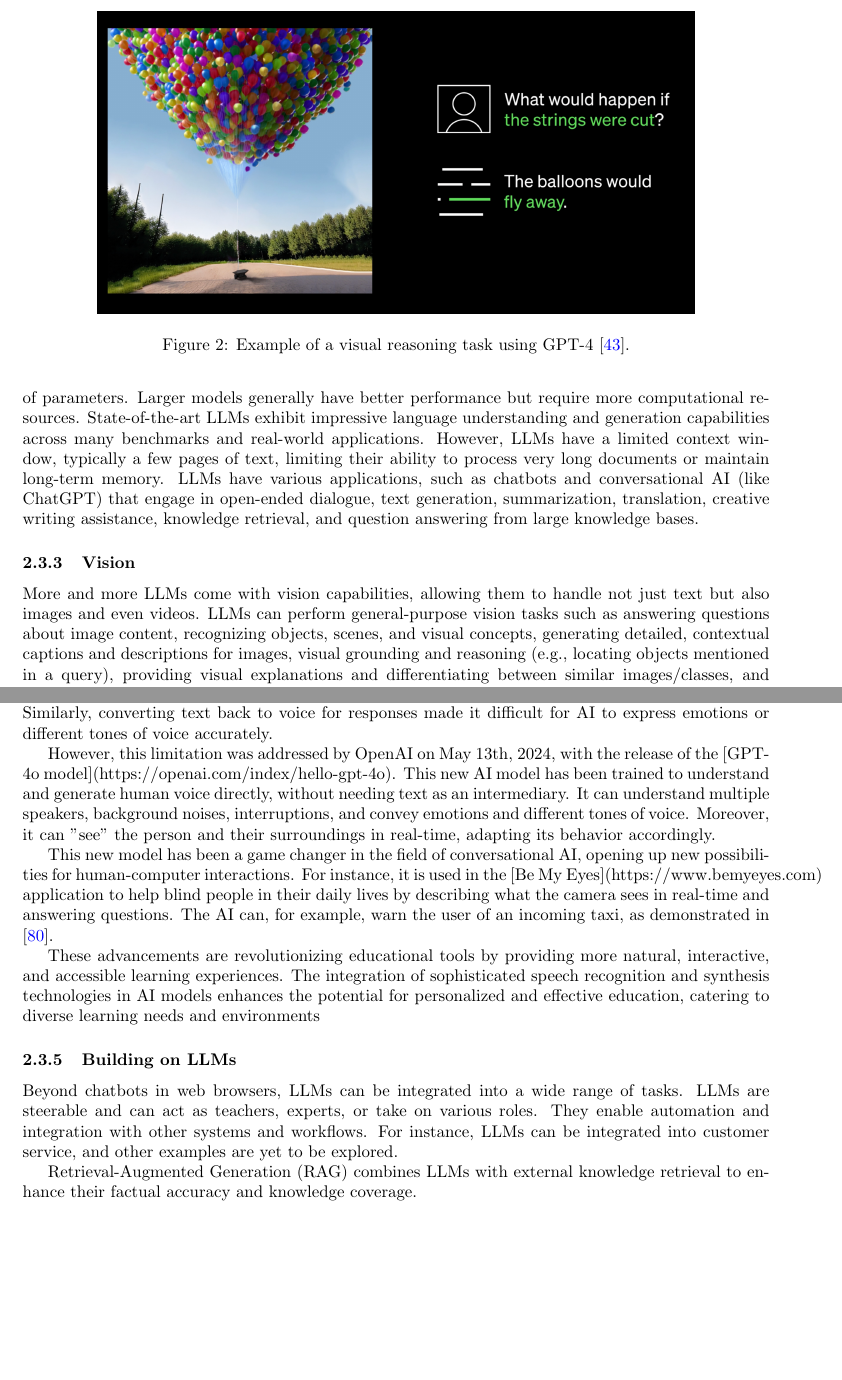
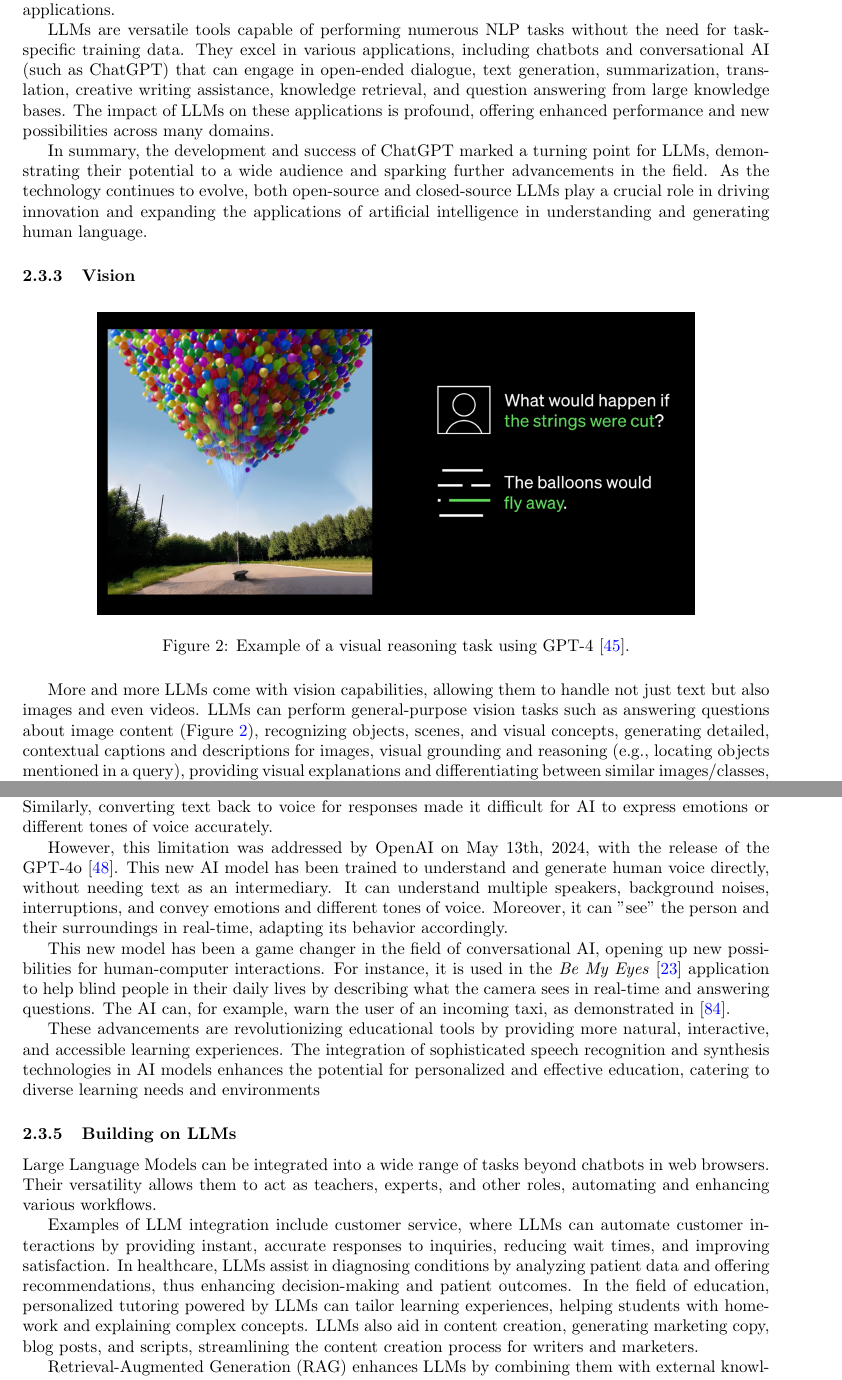
Before and after one commit to SuperMuel/pph-latex, a LaTeX paper (pph-latex.tex): two parts of pages 7 and 8 of 28 before the commit and two parts of pages 7 and 8 of 29 after it, joined at a grey line, cut so that both start at the same text, the shorter picture padded with empty space. Compiled offline with pdfLaTeX.

Commit message:
better image position, more refs

```diff
--- a/pph-latex.tex
+++ b/pph-latex.tex
@@ -200,11 +188,0 @@ and Google (Gemini).
-LLMs range in size from millions to hundreds of billions of parameters. %TODO : clarify what's a parameter
-Larger models generally have better performance but require more computational
-resources. State-of-the-art LLMs exhibit impressive language understanding
-and generation capabilities across many benchmarks and real-world
-applications. However, LLMs have a limited context window, typically
-a few pages of text, limiting their ability to process very long documents
-or maintain long-term memory.
-LLMs have various applications, such as chatbots and conversational AI
-(like ChatGPT) that engage in open-ended dialogue, text generation,
-summarization, translation, creative writing assistance, knowledge
-retrieval, and question answering from large knowledge bases.
@@ -211,17 +213,40 @@ retrieval, and question answering from large knowledge bases.
+and Google's Gemini are proprietary, often providing advanced
+capabilities and support for commercial applications.
+
+LLMs are versatile tools capable of performing numerous NLP
+tasks without the need for task-specific training data.
+They excel in various applications, including chatbots and
+conversational AI (such as ChatGPT) that can engage
+in open-ended dialogue, text generation, summarization,
+translation, creative writing assistance, knowledge retrieval,
+and question answering from large knowledge bases.
+The impact of LLMs on these applications is profound,
+offering enhanced performance and new possibilities across many domains.
+
+In summary, the development and success of ChatGPT marked
+a turning point for LLMs, demonstrating their potential
+to a wide audience and sparking further advancements in the field.
+As the technology continues to evolve, both open-source and closed-source
+LLMs play a crucial role in driving innovation and expanding the applications
+of artificial intelligence in understanding and generating human language.
+
 
 \subsubsection{Vision}
 
+
+\begin{figure}[h]
+    \centering
+    \includegraphics[width=0.8\textwidth]{images/gpt4-image-description.png}
+    \caption{Example of a visual reasoning task using GPT-4 \cite{globalnews_gpt4}.}
+    \label{fig:vision_task_example}
+\end{figure}
+
 More and more LLMs come with vision capabilities, allowing them to handle not just text but also images and even videos.
-LLMs can perform general-purpose vision tasks such as answering questions about image content,
+LLMs can perform general-purpose vision tasks such as answering questions about image content %TODO reference figure
+(Figure \ref{fig:vision_task_example}),
 recognizing objects, scenes, and visual concepts, generating detailed, contextual captions
 and descriptions for images, visual grounding and reasoning (e.g., locating objects mentioned in a query),
 providing visual explanations and differentiating between
 similar images/classes, and enabling open-ended visual
 task instructions via natural language.
 
-%TODO : add the famous image (what will happen if we cut the rope of the balloon)
-
-\begin{figure}
-    \centering
-    \includegraphics[width=0.8\textwidth]{images/gpt4-image-description.png}
-    \caption{Example of a visual reasoning task using GPT-4 \cite{globalnews_gpt4}.}
@@ -241,12 +291,44 @@ When I first wrote this section, a significant limitation of interacting with vo
 
-However, this limitation was addressed by OpenAI on May 13th, 2024, with the release of the [GPT-4o model](https://openai.com/index/hello-gpt-4o). This new AI model has been trained to understand and generate human voice directly, without needing text as an intermediary. It can understand multiple speakers, background noises, interruptions, and convey emotions and different tones of voice. Moreover, it can "see" the person and their surroundings in real-time, adapting its behavior accordingly.
+However, this limitation was addressed by OpenAI on May 13th, 2024,
+with the release of the GPT-4o \cite{openai_gpt4o}. This
+new AI model has been trained to understand and generate
+human voice directly, without needing text as an intermediary.
+It can understand multiple speakers, background noises, interruptions,
+and convey emotions and different tones of voice.
+Moreover, it can "see" the person and their surroundings
+in real-time, adapting its behavior accordingly.
 
-This new model has been a game changer in the field of conversational AI, opening up new possibilities for human-computer interactions. For instance, it is used in the [Be My Eyes](https://www.bemyeyes.com) application to help blind people in their daily lives by describing what the camera sees in real-time and answering questions. The AI can, for example, warn the user of an incoming taxi, as demonstrated in \cite{youtube_bemyeyes_gpt4o}.
+This new model has been a game changer in the field of conversational
+AI, opening up new possibilities for human-computer interactions.
+For instance, it is used in the \textit{Be My Eyes} \cite{bemyeyes} application to
+help blind people in their daily lives by describing what
+the camera sees in real-time and answering questions.
+The AI can, for example, warn the user of an incoming taxi,
+as demonstrated in \cite{youtube_bemyeyes_gpt4o}.
 
 These advancements are revolutionizing educational tools by providing more natural, interactive, and accessible learning experiences. The integration of sophisticated speech recognition and synthesis technologies in AI models enhances the potential for personalized and effective education, catering to diverse learning needs and environments
 
-\subsubsection{Building on LLMs} %TODO : add examples, and clarify the RAG
 
-Beyond chatbots in web browsers, LLMs can be integrated into a wide range of tasks. LLMs are steerable and can act as teachers, experts, or take on various roles. They enable automation and integration with other systems and workflows. For instance, LLMs can be integrated into customer service, and other examples are yet to be explored.
 
-Retrieval-Augmented Generation (RAG) combines LLMs with external knowledge retrieval to enhance their factual accuracy and knowledge coverage.
+\subsubsection{Building on LLMs}
+
+Large Language Models can be integrated into a wide range of
+tasks beyond chatbots in web browsers. Their versatility allows
+them to act as teachers, experts, and other roles, automating
+and enhancing various workflows.
+
+Examples of LLM integration include customer service,
+where LLMs can automate customer interactions by providing instant, accurate responses to inquiries,
+reducing wait times, and improving satisfaction. In healthcare, LLMs assist
+in diagnosing conditions by analyzing patient data and offering
+recommendations, thus enhancing decision-making and patient outcomes.
+In the field of education, personalized tutoring powered by LLMs
+can tailor learning experiences, helping students
+with homework and explaining complex concepts. LLMs also aid
+in content creation, generating marketing copy, blog posts,
+and scripts, streamlining the content creation process for
+writers and marketers.
+
+Retrieval-Augmented Generation (RAG) enhances LLMs by combining
+them with external knowledge retrieval. This technique retrieves relevant
+information from knowledge bases and uses it to generate accurate
```
Also changed, not shown: references.bib (+20 -0 lines), pph-latex.pdf, pph-latex.tex (98 more changed lines). Lines whose indentation alone changed are shown as unchanged.
